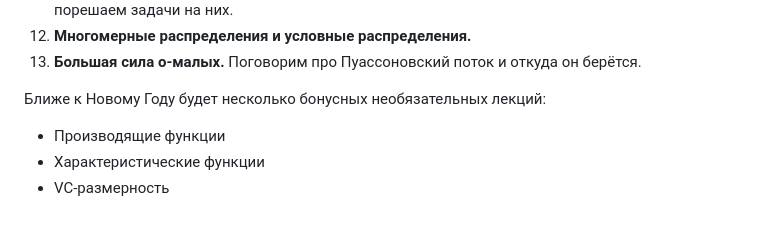
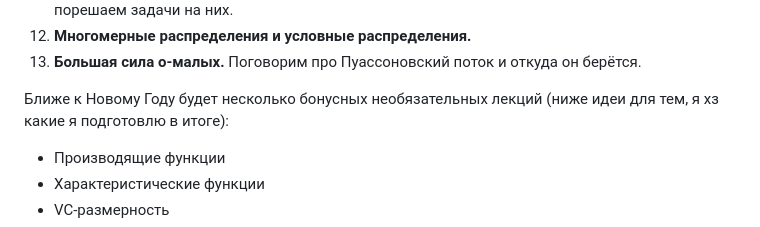
Before and after one commit to FUlyankin/yet_another_math_for_DS, a Markdown page: README.md, the part around the change. GitHub-like rendering.

```diff
--- a/README.md
+++ b/README.md
@@ -40,7 +40,7 @@
 12. __Многомерные распределения и условные распределения.__
 13. __Большая сила о-малых.__ Поговорим про Пуассоновский поток и откуда он берётся.
 
-Ближе к Новому Году будет несколько бонусных необязательных лекций:
+Ближе к Новому Году будет несколько бонусных необязательных лекций (ниже идеи для тем, я хз какие я подготовлю в итоге):
 
 - Производящие функции
 - Характеристические функции
```
